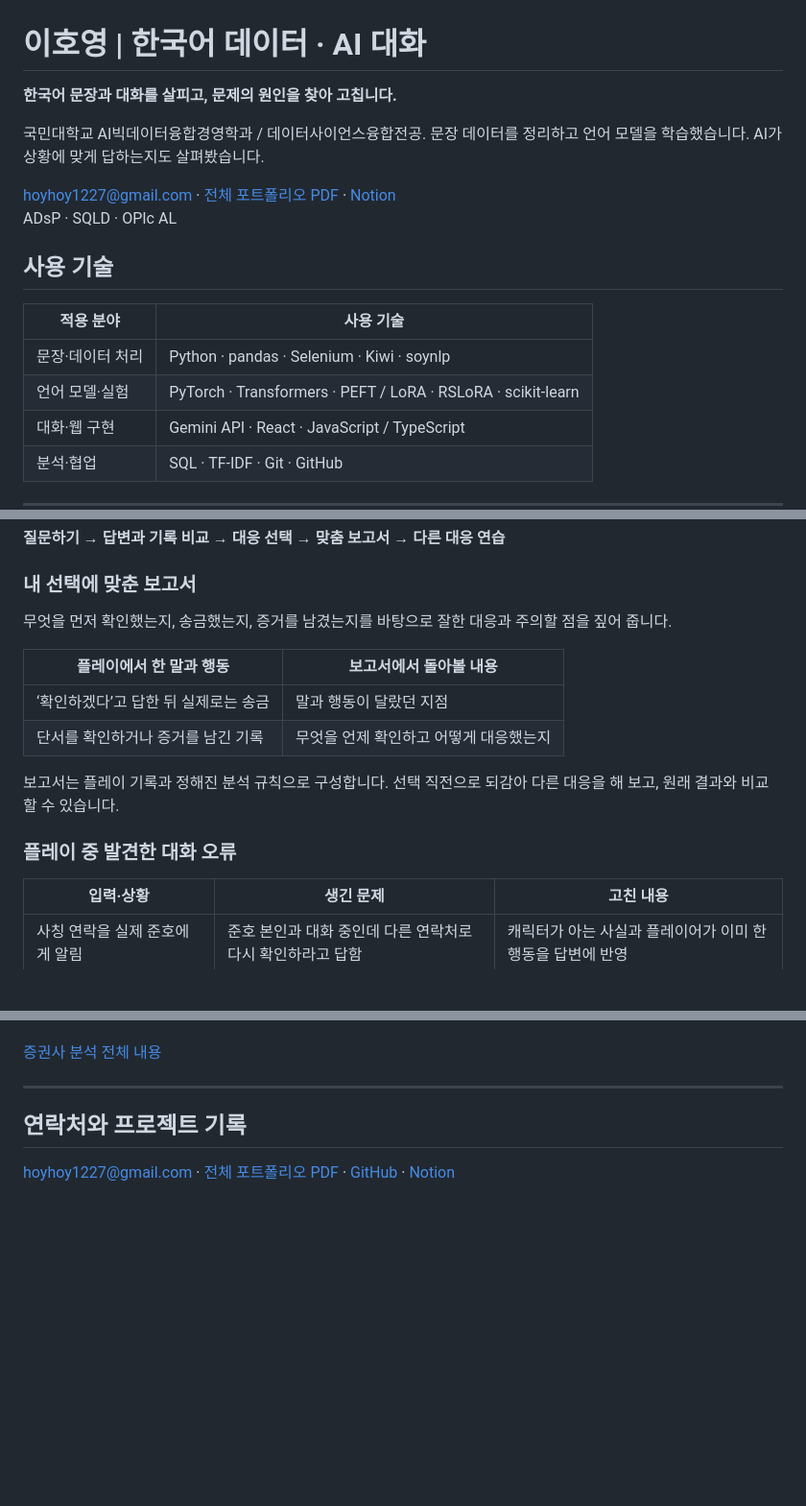
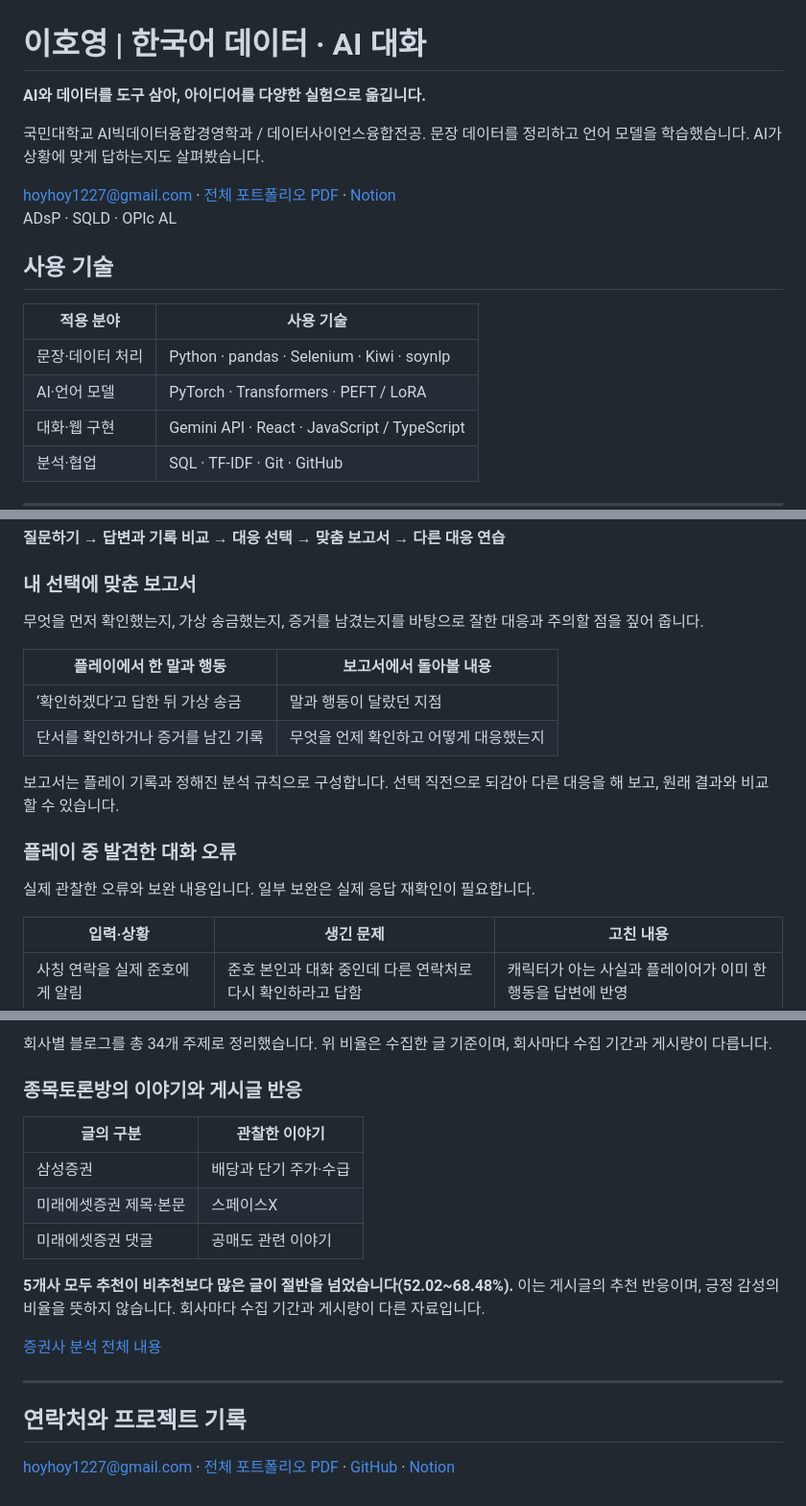
Before and after one commit to hoyhoy1227/hoyhoy1227, a Markdown page: README.md, 3 parts joined by grey strips. Shown at 96% size. Rendered like a GitHub page; blank space fills up the shorter version.

```diff
--- a/README.md
+++ b/README.md
@@ -1,6 +1,6 @@
 # 이호영 | 한국어 데이터 · AI 대화
 
-**한국어 문장과 대화를 살피고, 문제의 원인을 찾아 고칩니다.**
+**AI와 데이터를 도구 삼아, 아이디어를 다양한 실험으로 옮깁니다.**
 
 국민대학교 AI빅데이터융합경영학과 / 데이터사이언스융합전공. 문장 데이터를 정리하고 언어 모델을 학습했습니다. AI가 상황에 맞게 답하는지도 살펴봤습니다.
 
@@ -12,7 +12,7 @@ ADsP · SQLD · OPIc AL
 | 적용 분야 | 사용 기술 |
 | --- | --- |
 | 문장·데이터 처리 | Python · pandas · Selenium · Kiwi · soynlp |
-| 언어 모델·실험 | PyTorch · Transformers · PEFT / LoRA · RSLoRA · scikit-learn |
+| AI·언어 모델 | PyTorch · Transformers · PEFT / LoRA |
 | 대화·웹 구현 | Gemini API · React · JavaScript / TypeScript |
 | 분석·협업 | SQL · TF-IDF · Git · GitHub |
 
@@ -80,16 +80,18 @@ AI 캐릭터와 실시간으로 대화하며 스마트폰 금융사기를 체험
 
 ### 내 선택에 맞춘 보고서
 
-무엇을 먼저 확인했는지, 송금했는지, 증거를 남겼는지를 바탕으로 잘한 대응과 주의할 점을 짚어 줍니다.
+무엇을 먼저 확인했는지, 가상 송금했는지, 증거를 남겼는지를 바탕으로 잘한 대응과 주의할 점을 짚어 줍니다.
 
 | 플레이에서 한 말과 행동 | 보고서에서 돌아볼 내용 |
 | --- | --- |
-| ‘확인하겠다’고 답한 뒤 실제로는 송금 | 말과 행동이 달랐던 지점 |
+| ‘확인하겠다’고 답한 뒤 가상 송금 | 말과 행동이 달랐던 지점 |
 | 단서를 확인하거나 증거를 남긴 기록 | 무엇을 언제 확인하고 어떻게 대응했는지 |
 
 보고서는 플레이 기록과 정해진 분석 규칙으로 구성합니다. 선택 직전으로 되감아 다른 대응을 해 보고, 원래 결과와 비교할 수 있습니다.
 
 ### 플레이 중 발견한 대화 오류
+
+실제 관찰한 오류와 보완 내용입니다. 일부 보완은 실제 응답 재확인이 필요합니다.
 
 | 입력·상황 | 생긴 문제 | 고친 내용 |
 | --- | --- | --- |
@@ -130,3 +154,14 @@ AI는 캐릭터의 답변을 만들고, 게임 엔진은 사건·잔액·결말
+회사별 블로그를 총 34개 주제로 정리했습니다. 위 비율은 수집한 글 기준이며, 회사마다 수집 기간과 게시량이 다릅니다.
+
+### 종목토론방의 이야기와 게시글 반응
+
+| 글의 구분 | 관찰한 이야기 |
+| --- | --- |
+| 삼성증권 | 배당과 단기 주가·수급 |
+| 미래에셋증권 제목·본문 | 스페이스X |
+| 미래에셋증권 댓글 | 공매도 관련 이야기 |
+
+**5개사 모두 추천이 비추천보다 많은 글이 절반을 넘었습니다(52.02~68.48%).** 이는 게시글의 추천 반응이며, 긍정 감성의 비율을 뜻하지 않습니다. 회사마다 수집 기간과 게시량이 다른 자료입니다.
 
 [증권사 분석 전체 내용](https://app.notion.com/p/9c428e602e8c47c98ea96ea5edb8d5d9?source=copy_link)
 
```
Also changed, not shown: other parts of README.md (+38 -16 lines), portfolio/assets/blog-hanwha.png (added), portfolio/assets/blog-kiwoom.png (added), portfolio/assets/blog-mirae.png (added), portfolio/assets/blog-nh.png (added), portfolio/assets/blog-samsung.png (added), 1 other file.
